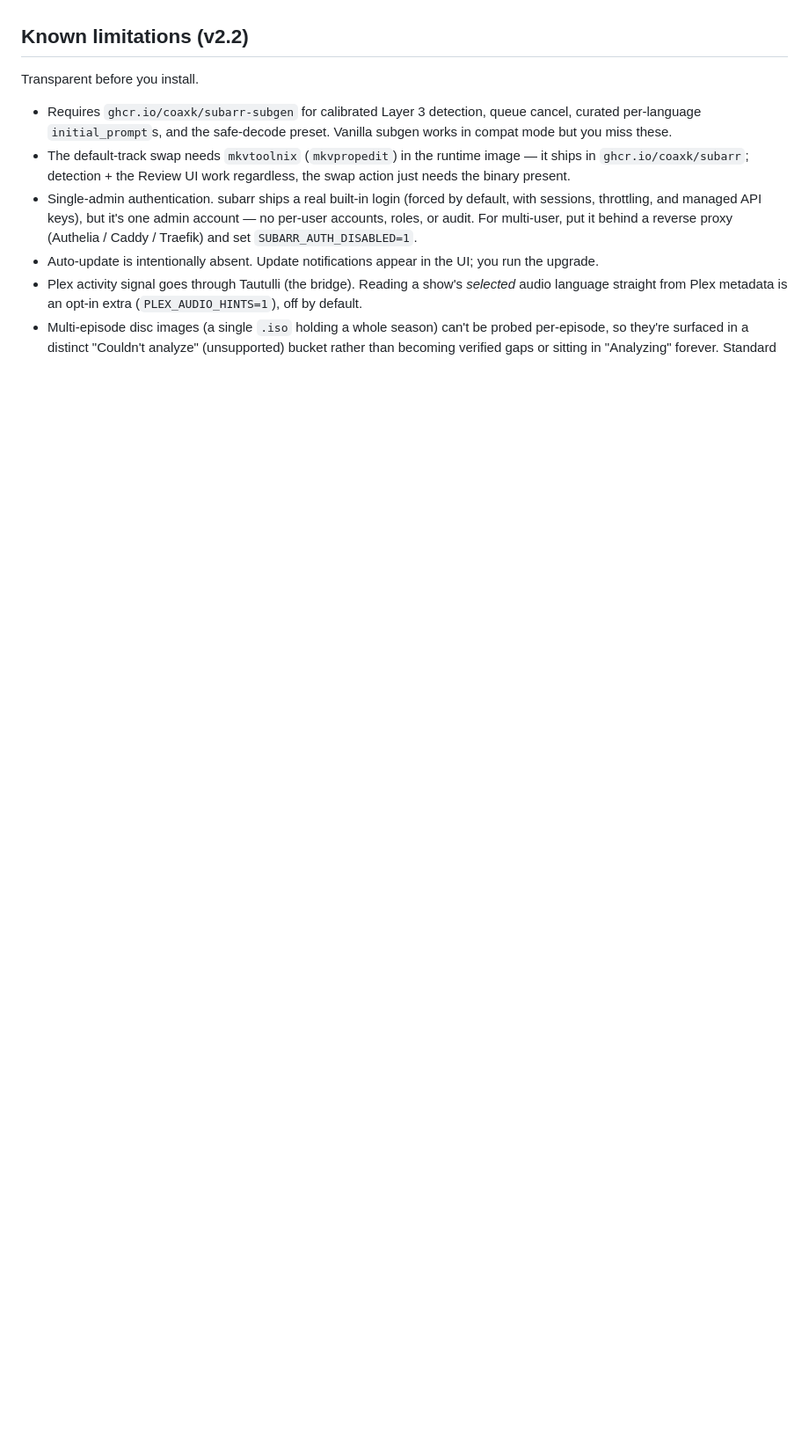
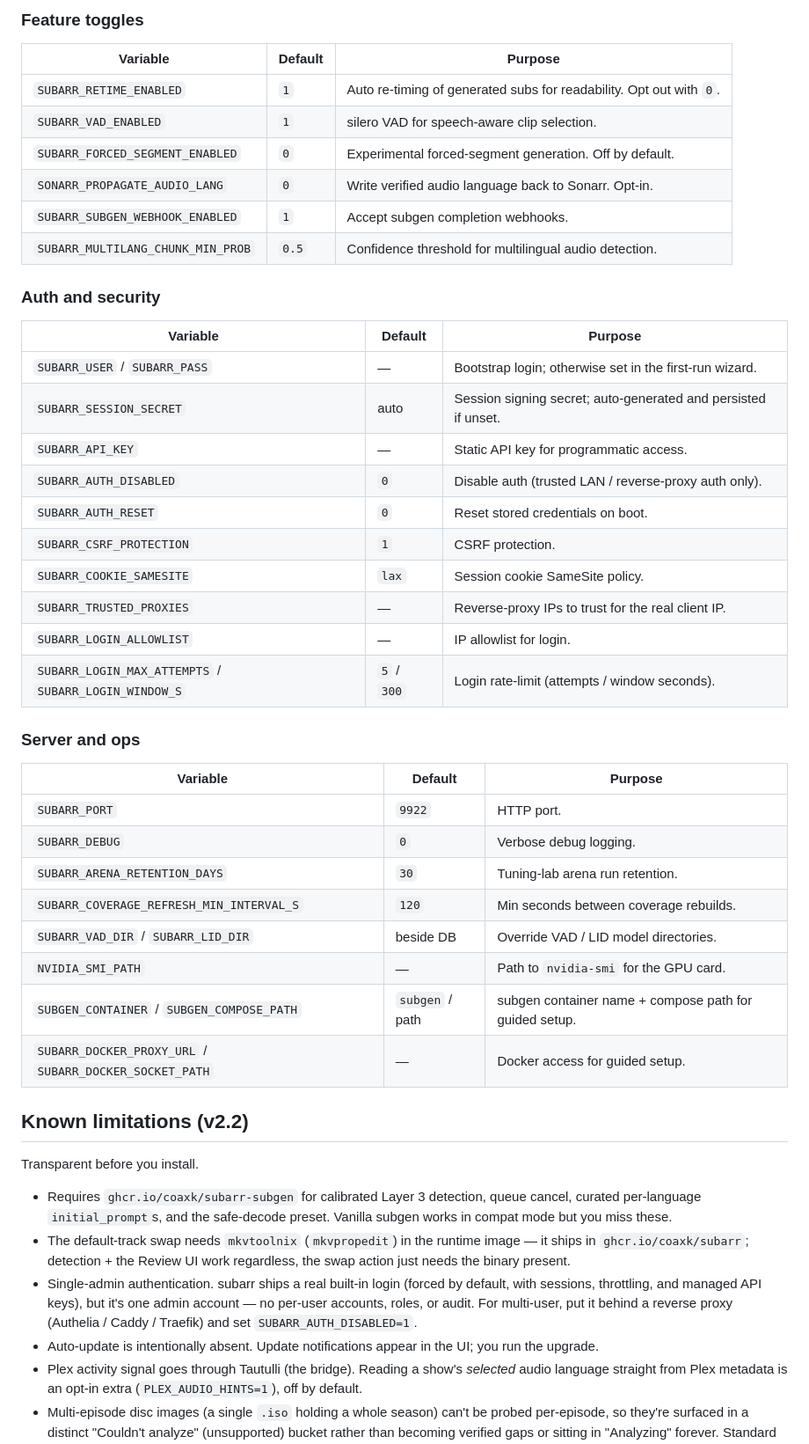
Before and after one commit to coaxk/subarr, a Markdown page: README.md, the part around one of its changes. Shown at 88% size. GitHub-like rendering; blank space fills up the shorter version.

```diff
--- a/README.md
+++ b/README.md
@@ -303,3 +339,42 @@ Nothing here is required: if one stack covers you, skip it entirely. Like librar
+### Feature toggles
+
+| Variable | Default | Purpose |
+|---|---|---|
+| `SUBARR_RETIME_ENABLED` | `1` | Auto re-timing of generated subs for readability. Opt out with `0`. |
+| `SUBARR_VAD_ENABLED` | `1` | silero VAD for speech-aware clip selection. |
+| `SUBARR_FORCED_SEGMENT_ENABLED` | `0` | Experimental forced-segment generation. Off by default. |
+| `SONARR_PROPAGATE_AUDIO_LANG` | `0` | Write verified audio language back to Sonarr. Opt-in. |
+| `SUBARR_SUBGEN_WEBHOOK_ENABLED` | `1` | Accept subgen completion webhooks. |
+| `SUBARR_MULTILANG_CHUNK_MIN_PROB` | `0.5` | Confidence threshold for multilingual audio detection. |
+
+### Auth and security
+
+| Variable | Default | Purpose |
+|---|---|---|
+| `SUBARR_USER` / `SUBARR_PASS` | — | Bootstrap login; otherwise set in the first-run wizard. |
+| `SUBARR_SESSION_SECRET` | auto | Session signing secret; auto-generated and persisted if unset. |
+| `SUBARR_API_KEY` | — | Static API key for programmatic access. |
+| `SUBARR_AUTH_DISABLED` | `0` | Disable auth (trusted LAN / reverse-proxy auth only). |
+| `SUBARR_AUTH_RESET` | `0` | Reset stored credentials on boot. |
+| `SUBARR_CSRF_PROTECTION` | `1` | CSRF protection. |
+| `SUBARR_COOKIE_SAMESITE` | `lax` | Session cookie SameSite policy. |
+| `SUBARR_TRUSTED_PROXIES` | — | Reverse-proxy IPs to trust for the real client IP. |
+| `SUBARR_LOGIN_ALLOWLIST` | — | IP allowlist for login. |
+| `SUBARR_LOGIN_MAX_ATTEMPTS` / `SUBARR_LOGIN_WINDOW_S` | `5` / `300` | Login rate-limit (attempts / window seconds). |
+
+### Server and ops
+
+| Variable | Default | Purpose |
+|---|---|---|
+| `SUBARR_PORT` | `9922` | HTTP port. |
+| `SUBARR_DEBUG` | `0` | Verbose debug logging. |
+| `SUBARR_ARENA_RETENTION_DAYS` | `30` | Tuning-lab arena run retention. |
+| `SUBARR_COVERAGE_REFRESH_MIN_INTERVAL_S` | `120` | Min seconds between coverage rebuilds. |
+| `SUBARR_VAD_DIR` / `SUBARR_LID_DIR` | beside DB | Override VAD / LID model directories. |
+| `NVIDIA_SMI_PATH` | — | Path to `nvidia-smi` for the GPU card. |
+| `SUBGEN_CONTAINER` / `SUBGEN_COMPOSE_PATH` | `subgen` / path | subgen container name + compose path for guided setup. |
+| `SUBARR_DOCKER_PROXY_URL` / `SUBARR_DOCKER_SOCKET_PATH` | — | Docker access for guided setup. |
+
 ## Known limitations (v2.2)
 
 Transparent before you install.
```
Also changed, not shown: other parts of README.md (+36 -0 lines).
